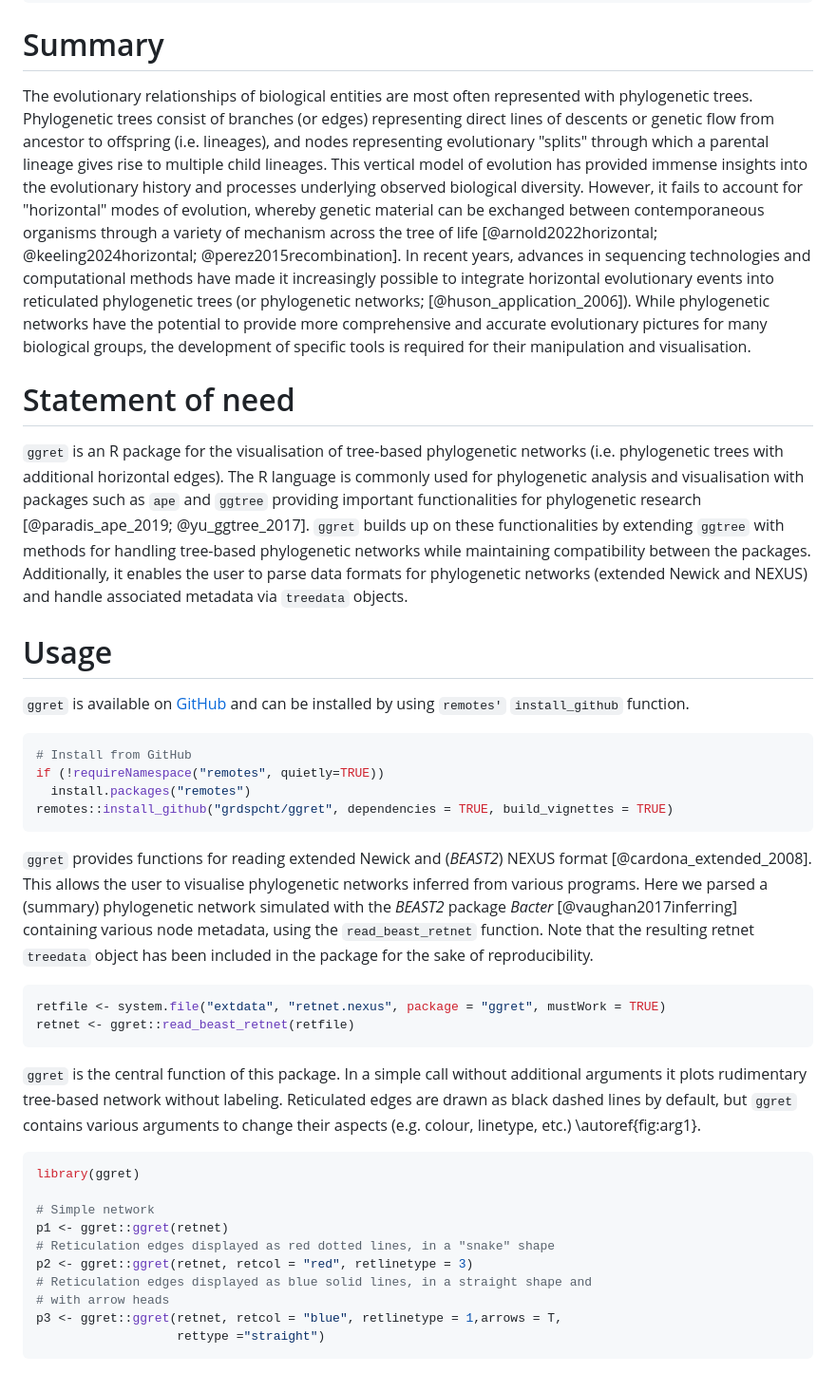
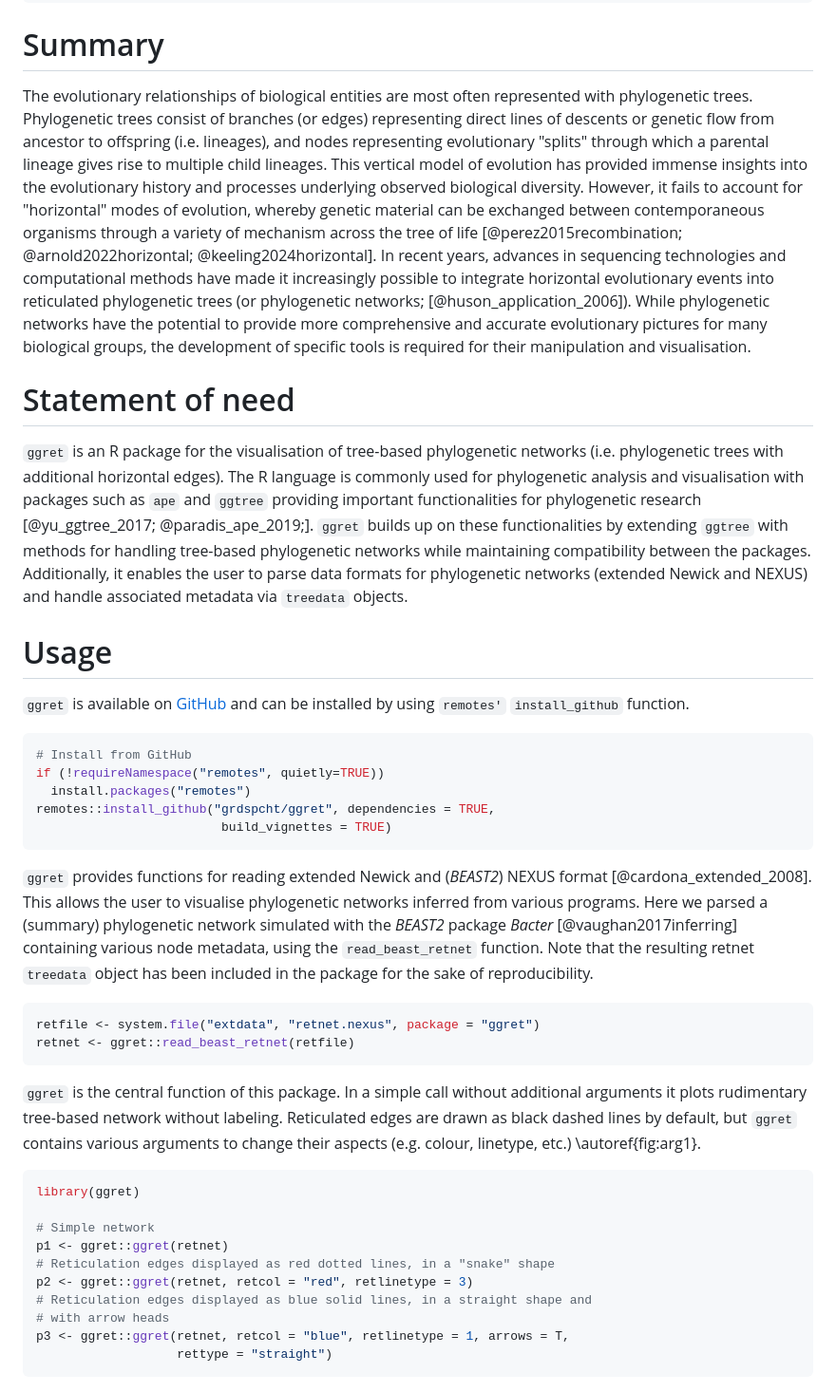
Before and after one commit to grdspcht/ggret, a Markdown page: paper/paper.md, the part around one of its changes. Shown at 95% size. Drawn GitHub-style.

````diff
--- a/paper/paper.md
+++ b/paper/paper.md
@@ -59,10 +59,10 @@ bibliography: paper.bib
 ```
 # Summary
 
-The evolutionary relationships of biological entities are most often represented with phylogenetic trees. Phylogenetic trees consist of branches (or edges) representing direct lines of descents or genetic flow from ancestor to offspring (i.e. lineages), and nodes representing evolutionary "splits" through which a parental lineage gives rise to multiple child lineages. This vertical model of evolution has provided immense insights into the evolutionary history and processes underlying observed biological diversity. However, it fails to account for "horizontal" modes of evolution, whereby genetic material can be exchanged between contemporaneous organisms through a variety of mechanism across the tree of life [@arnold2022horizontal; @keeling2024horizontal; @perez2015recombination]. In recent years, advances in sequencing technologies and computational methods have made it increasingly possible to integrate horizontal evolutionary events into reticulated phylogenetic trees (or phylogenetic networks; [@huson_application_2006]). While phylogenetic networks have the potential to provide more comprehensive and accurate evolutionary pictures for many biological groups, the development of specific tools is required for their manipulation and visualisation.
+The evolutionary relationships of biological entities are most often represented with phylogenetic trees. Phylogenetic trees consist of branches (or edges) representing direct lines of descents or genetic flow from ancestor to offspring (i.e. lineages), and nodes representing evolutionary "splits" through which a parental lineage gives rise to multiple child lineages. This vertical model of evolution has provided immense insights into the evolutionary history and processes underlying observed biological diversity. However, it fails to account for "horizontal" modes of evolution, whereby genetic material can be exchanged between contemporaneous organisms through a variety of mechanism across the tree of life [@perez2015recombination; @arnold2022horizontal; @keeling2024horizontal]. In recent years, advances in sequencing technologies and computational methods have made it increasingly possible to integrate horizontal evolutionary events into reticulated phylogenetic trees (or phylogenetic networks; [@huson_application_2006]). While phylogenetic networks have the potential to provide more comprehensive and accurate evolutionary pictures for many biological groups, the development of specific tools is required for their manipulation and visualisation.
 
 # Statement of need
-`ggret` is an R package for the visualisation of tree-based phylogenetic networks (i.e. phylogenetic trees with additional horizontal edges). The R language is commonly used for phylogenetic analysis and visualisation with packages such as `ape` and `ggtree` providing important functionalities for phylogenetic research [@paradis_ape_2019; @yu_ggtree_2017]. `ggret` builds up on these functionalities by extending `ggtree` with methods for handling tree-based phylogenetic networks while maintaining compatibility between the packages. Additionally, it enables the user to parse data formats for phylogenetic networks (extended Newick and NEXUS) and handle associated metadata via `treedata` objects.
+`ggret` is an R package for the visualisation of tree-based phylogenetic networks (i.e. phylogenetic trees with additional horizontal edges). The R language is commonly used for phylogenetic analysis and visualisation with packages such as `ape` and `ggtree` providing important functionalities for phylogenetic research [@yu_ggtree_2017; @paradis_ape_2019;]. `ggret` builds up on these functionalities by extending `ggtree` with methods for handling tree-based phylogenetic networks while maintaining compatibility between the packages. Additionally, it enables the user to parse data formats for phylogenetic networks (extended Newick and NEXUS) and handle associated metadata via `treedata` objects.
 
 # Usage
 
@@ -72,13 +72,14 @@ The evolutionary relationships of biological entities are most often represented
 # Install from GitHub
 if (!requireNamespace("remotes", quietly=TRUE))
   install.packages("remotes")
-remotes::install_github("grdspcht/ggret", dependencies = TRUE, build_vignettes = TRUE)
+remotes::install_github("grdspcht/ggret", dependencies = TRUE,
+                         build_vignettes = TRUE)
 ```
 
 `ggret` provides functions for reading extended Newick and (*BEAST2*) NEXUS format [@cardona_extended_2008]. This allows the user to visualise phylogenetic networks inferred from various programs. Here we parsed a (summary) phylogenetic network simulated with the *BEAST2* package *Bacter* [@vaughan2017inferring] containing various node metadata, using the `read_beast_retnet` function. Note that the resulting retnet `treedata` object has been included in the package for the sake of reproducibility.
 
 ``` r
-retfile <- system.file("extdata", "retnet.nexus", package = "ggret", mustWork = TRUE)
+retfile <- system.file("extdata", "retnet.nexus", package = "ggret")
 retnet <- ggret::read_beast_retnet(retfile)
 ```
 
@@ -93,8 +94,8 @@ p1 <- ggret::ggret(retnet)
 p2 <- ggret::ggret(retnet, retcol = "red", retlinetype = 3)
 # Reticulation edges displayed as blue solid lines, in a straight shape and
 # with arrow heads
-p3 <- ggret::ggret(retnet, retcol = "blue", retlinetype = 1,arrows = T,
-                   rettype ="straight")
+p3 <- ggret::ggret(retnet, retcol = "blue", retlinetype = 1, arrows = T,
+                   rettype = "straight")
 ```
 
 ![A simple tree-based networks plotted with `ggret`\label{fig:arg1}](rudarg.png){width="100%"}
````
Also changed, not shown: other parts of paper/paper.md (+20 -16 lines).
